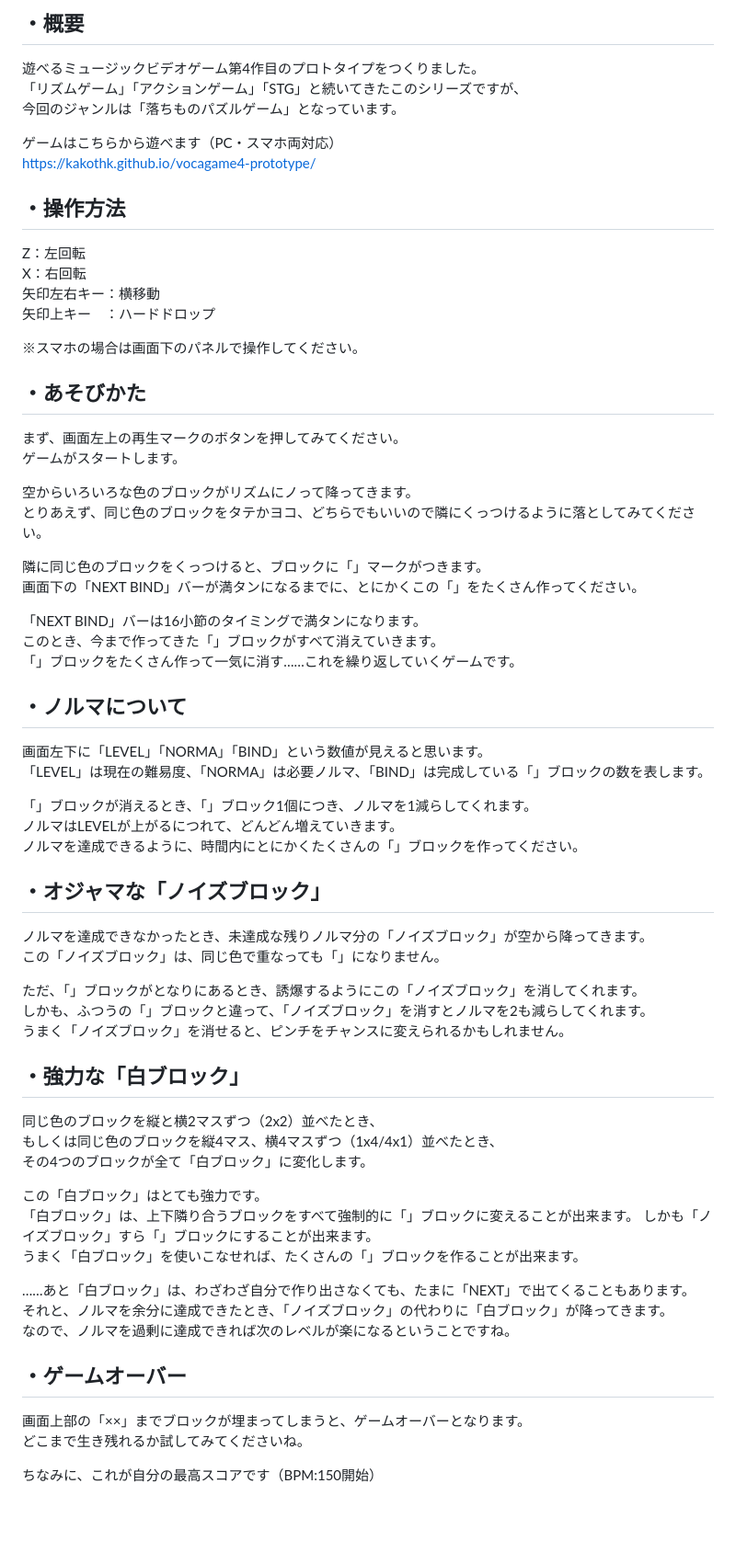
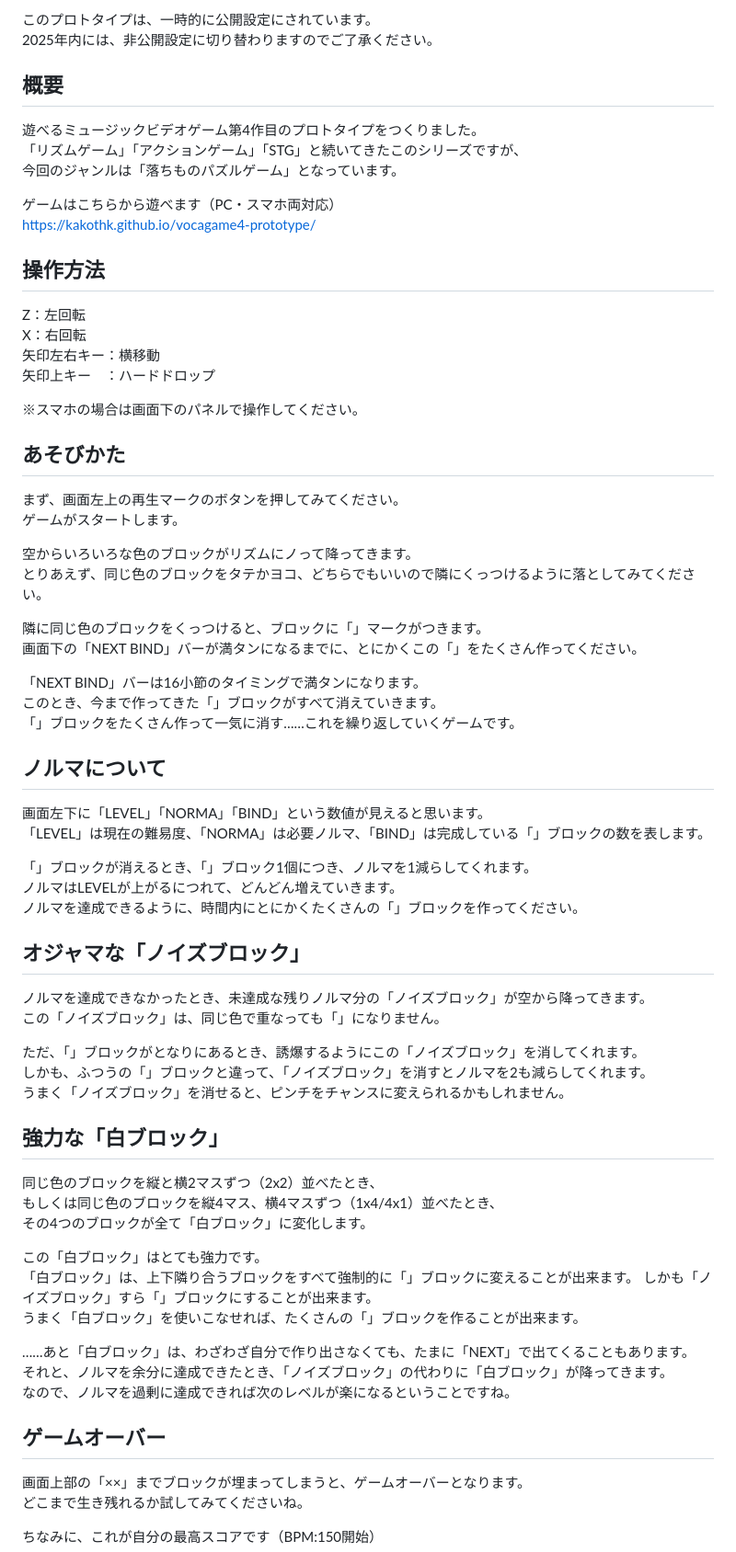
Before and after one commit to kakothk/vocagame4-prototype, a Markdown page: README.md, the part around one of its changes. Shown at 92% size. Rendered like a GitHub page; blank space fills up the shorter version.

```diff
--- a/README.md
+++ b/README.md
@@ -1,4 +1,7 @@
-## ・概要
+このプロトタイプは、一時的に公開設定にされています。
+2025年内には、非公開設定に切り替わりますのでご了承ください。
+
+## 概要
 
 遊べるミュージックビデオゲーム第4作目のプロトタイプをつくりました。
 「リズムゲーム」「アクションゲーム」「STG」と続いてきたこのシリーズですが、
@@ -8,7 +11,7 @@
 https://kakothk.github.io/vocagame4-prototype/
 
 
-## ・操作方法
+## 操作方法
 
 Z：左回転
 X：右回転
@@ -18,7 +21,7 @@ X：右回転
 ※スマホの場合は画面下のパネルで操作してください。
 
 
-## ・あそびかた
+## あそびかた
 
 まず、画面左上の再生マークのボタンを押してみてください。
 ゲームがスタートします。
@@ -34,7 +37,7 @@ X：右回転
 「♩」ブロックをたくさん作って一気に消す……これを繰り返していくゲームです。
 
 
-## ・ノルマについて
+## ノルマについて
 
 画面左下に「LEVEL」「NORMA」「BIND」という数値が見えると思います。
 「LEVEL」は現在の難易度、「NORMA」は必要ノルマ、「BIND」は完成している「♩」ブロックの数を表します。
@@ -44,7 +47,7 @@ X：右回転
 ノルマを達成できるように、時間内にとにかくたくさんの「♩」ブロックを作ってください。
 
 
-## ・オジャマな「ノイズブロック」
+## オジャマな「ノイズブロック」
 
 ノルマを達成できなかったとき、未達成な残りノルマ分の「ノイズブロック」が空から降ってきます。
 この「ノイズブロック」は、同じ色で重なっても「♩」になりません。
@@ -54,7 +57,7 @@ X：右回転
 うまく「ノイズブロック」を消せると、ピンチをチャンスに変えられるかもしれません。
 
 
-## ・強力な「白ブロック」
+## 強力な「白ブロック」
 
 同じ色のブロックを縦と横2マスずつ（2x2）並べたとき、
 もしくは同じ色のブロックを縦4マス、横4マスずつ（1x4/4x1）並べたとき、
@@ -70,7 +73,7 @@ X：右回転
 なので、ノルマを過剰に達成できれば次のレベルが楽になるということですね。
 
 
-## ・ゲームオーバー
+## ゲームオーバー
 
 画面上部の「××」までブロックが埋まってしまうと、ゲームオーバーとなります。
 どこまで生き残れるか試してみてくださいね。
```
Also changed, not shown: other parts of README.md (+39 -0 lines).
